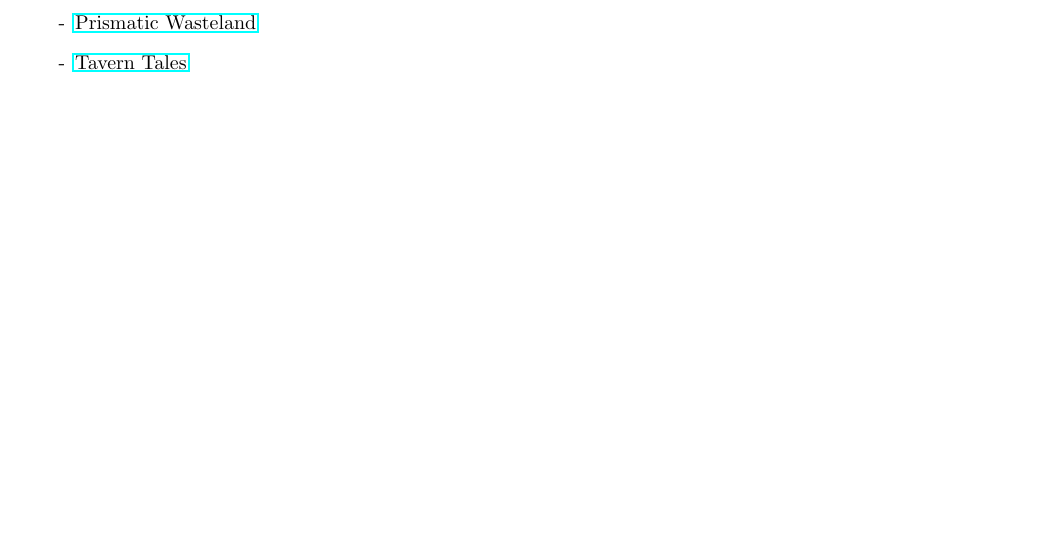
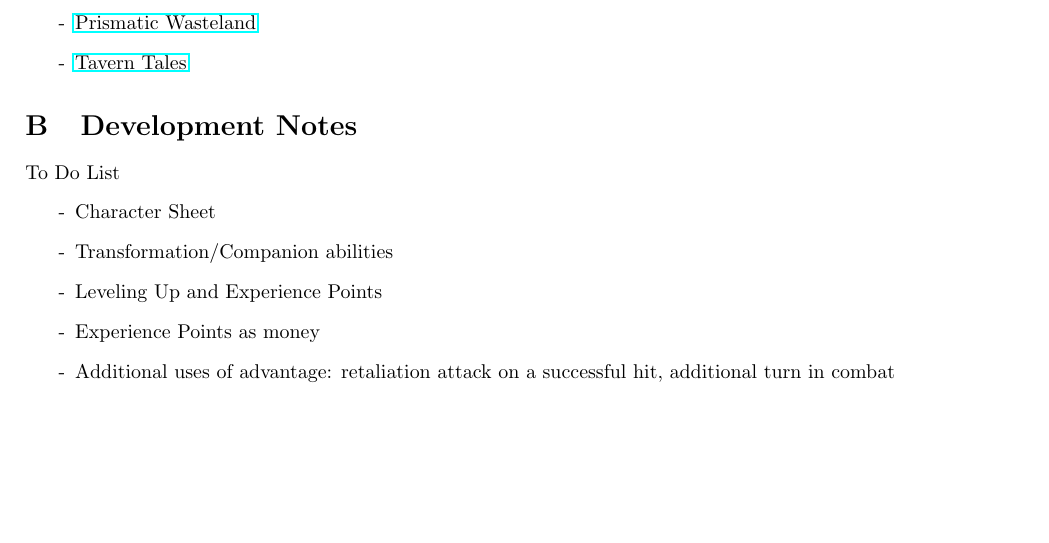
Before and after one commit to counc009/duality-rpg, a LaTeX document (main.tex): part of page 9 of 9, cut so that both start at the same text. Compiled offline with pdfLaTeX.

Commit message:
Add TODO list

```diff
--- a/main.tex
+++ b/main.tex
@@ -356,4 +356,14 @@ The exact meaning of these verbs and nouns should be discussed by the Player and
   \item[-] \href{https://taverntalesrpg.weebly.com/}{Tavern Tales}
 \end{itemize}
 
+\section{Development Notes}
+To Do List
+\begin{itemize}
+  \item[-] Character Sheet
+  \item[-] Transformation/Companion abilities
+  \item[-] Leveling Up and Experience Points
+  \item[-] Experience Points as money
+  \item[-] Additional uses of advantage: retaliation attack on a successful hit, additional turn in combat
+\end{itemize}
+
 \end{document}
```
Also changed, not shown: main.pdf.
